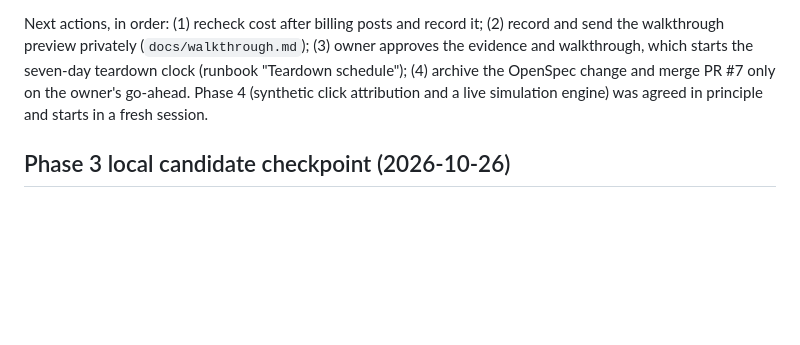
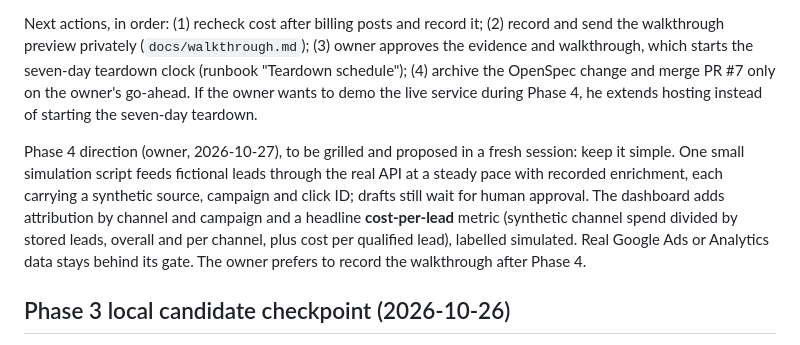
Before and after one commit to prentopoulos/leadflow-ai, a Markdown page: HANDOFF.md, the part around the change. Drawn GitHub-style; blank space fills up the shorter version.

Commit message:
docs: record the owner's phase four direction
Simple simulation script, synthetic attribution and a headline cost-per-lead metric; walkthrough after Phase 4; hosting extended rather than torn down if demoed live.

Co-Authored-By: Claude Opus 5.5 <noreply@anthropic.com>

```diff
--- a/HANDOFF.md
+++ b/HANDOFF.md
@@ -31,8 +31,16 @@ case, fixed in `d6ded3f`.
 Next actions, in order: (1) recheck cost after billing posts and record it; (2) record and send the
 walkthrough preview privately (`docs/walkthrough.md`); (3) owner approves the evidence and
 walkthrough, which starts the seven-day teardown clock (runbook "Teardown schedule"); (4) archive the
-OpenSpec change and merge PR #7 only on the owner's go-ahead. Phase 4 (synthetic click attribution
-and a live simulation engine) was agreed in principle and starts in a fresh session.
+OpenSpec change and merge PR #7 only on the owner's go-ahead. If the owner wants to demo the live
+service during Phase 4, he extends hosting instead of starting the seven-day teardown.
+
+Phase 4 direction (owner, 2026-10-27), to be grilled and proposed in a fresh session: keep it simple.
+One small simulation script feeds fictional leads through the real API at a steady pace with
+recorded enrichment, each carrying a synthetic source, campaign and click ID; drafts still wait for
+human approval. The dashboard adds attribution by channel and campaign and a headline
+**cost-per-lead** metric (synthetic channel spend divided by stored leads, overall and per channel,
+plus cost per qualified lead), labelled simulated. Real Google Ads or Analytics data stays behind
+its gate. The owner prefers to record the walkthrough after Phase 4.
 
 ## Phase 3 local candidate checkpoint (2026-10-26)
 
```
